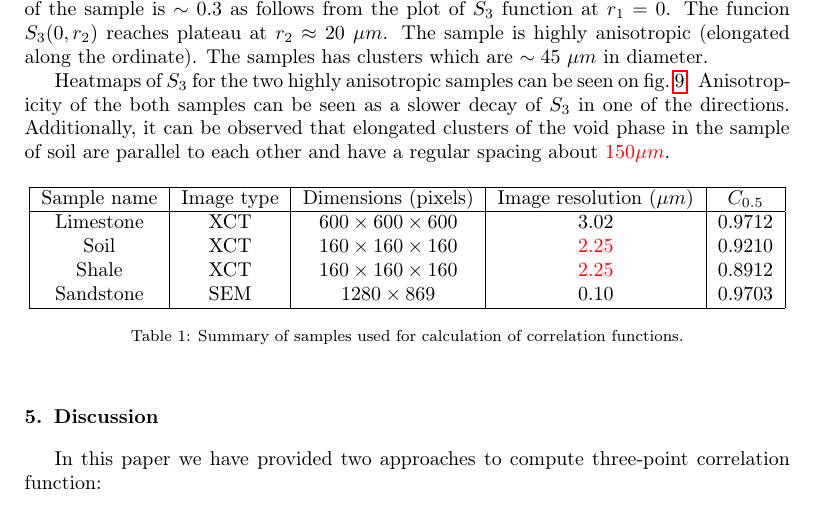
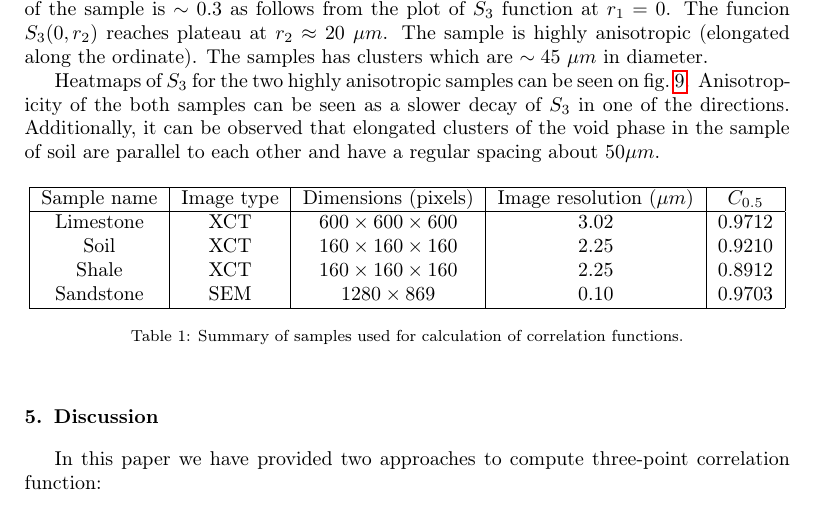
Before and after one commit to fatimp/three-point-paper, a LaTeX paper (paper.tex): part of page 8 of 14, cut so that both start at the same text. Compiled offline with pdfLaTeX.

Commit message:
Remove textcolor

```diff
--- a/paper.tex
+++ b/paper.tex
@@ -410,8 +410,8 @@ other and have a regular spacing about \textcolor{red}{$150 \mu m$}.
     Sample name & Image type & Dimensions (pixels) & Image resolution ($\mu m$) & $C_{0.5}$\\
     \hline
     Limestone & XCT &  $600 \times 600 \times 600$ & 3.02 & 0.9712 \\
-    Soil & XCT & $160 \times 160 \times 160$ & \textcolor{red}{2.25} & 0.9210 \\
-    Shale & XCT & $160 \times 160 \times 160$ & \textcolor{red}{2.25} & 0.8912 \\
+    Soil & XCT & $160 \times 160 \times 160$ & 2.25 & 0.9210 \\
+    Shale & XCT & $160 \times 160 \times 160$ & 2.25 & 0.8912 \\
     Sandstone & SEM &  $1280 \times 869$ & 0.10 & 0.9703 \\
     \hline
   \end{tabular}
```
Also changed, not shown: images/shale-s3.png, images/soil-s3.png, paper.tex (2 more changed lines).
